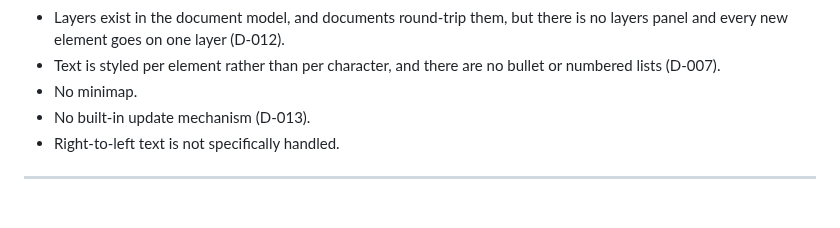
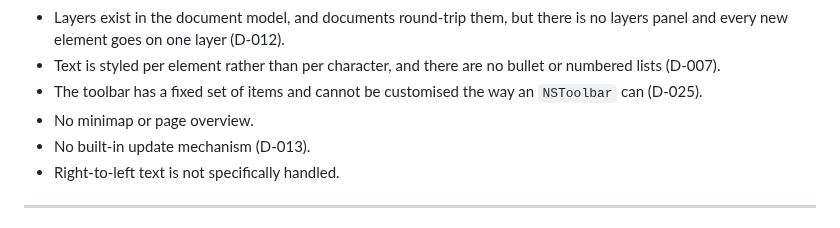
Before and after one commit to johnjanney/flowshark-mac, a Markdown page: CHANGELOG.md, the part around the change. Drawn GitHub-style.

```diff
--- a/CHANGELOG.md
+++ b/CHANGELOG.md
@@ -107,7 +107,9 @@ These are known and deliberate, not defects. Each is explained in
   is no layers panel and every new element goes on one layer (D-012).
 - Text is styled per element rather than per character, and there are no bullet
   or numbered lists (D-007).
-- No minimap.
+- The toolbar has a fixed set of items and cannot be customised the way an
+  `NSToolbar` can (D-025).
+- No minimap or page overview.
 - No built-in update mechanism (D-013).
 - Right-to-left text is not specifically handled.
 
```
Also changed, not shown: DECISIONS.md (+21 -0 lines), README.md (+7 -1 lines), docs/screenshot-light.png, docs/screenshot-swimlane.png (added), 7 other files.
